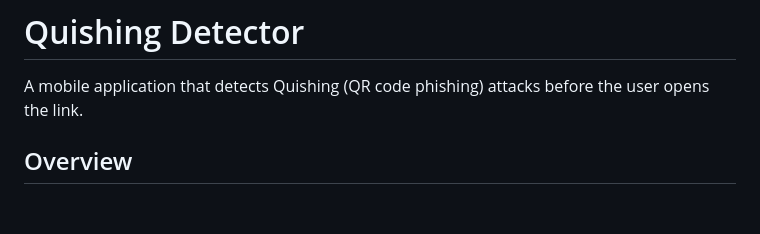
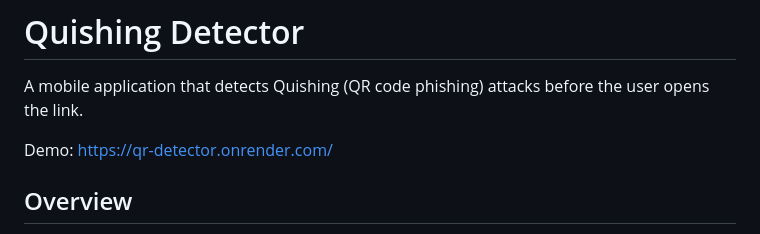
Before and after one commit to LilPebblesss/quishing-detector, a Markdown page: README.md, the part around the change. Rendered like a GitHub page; blank space fills up the shorter version.

Commit message:
Add demo link to README
Added a demo link to the README for user reference.

```diff
--- a/README.md
+++ b/README.md
@@ -1,6 +1,8 @@
 # Quishing Detector
 
 A mobile application that detects Quishing (QR code phishing) attacks before the user opens the link.
+
+Demo: https://qr-detector.onrender.com/
 
 ## Overview
 
```
